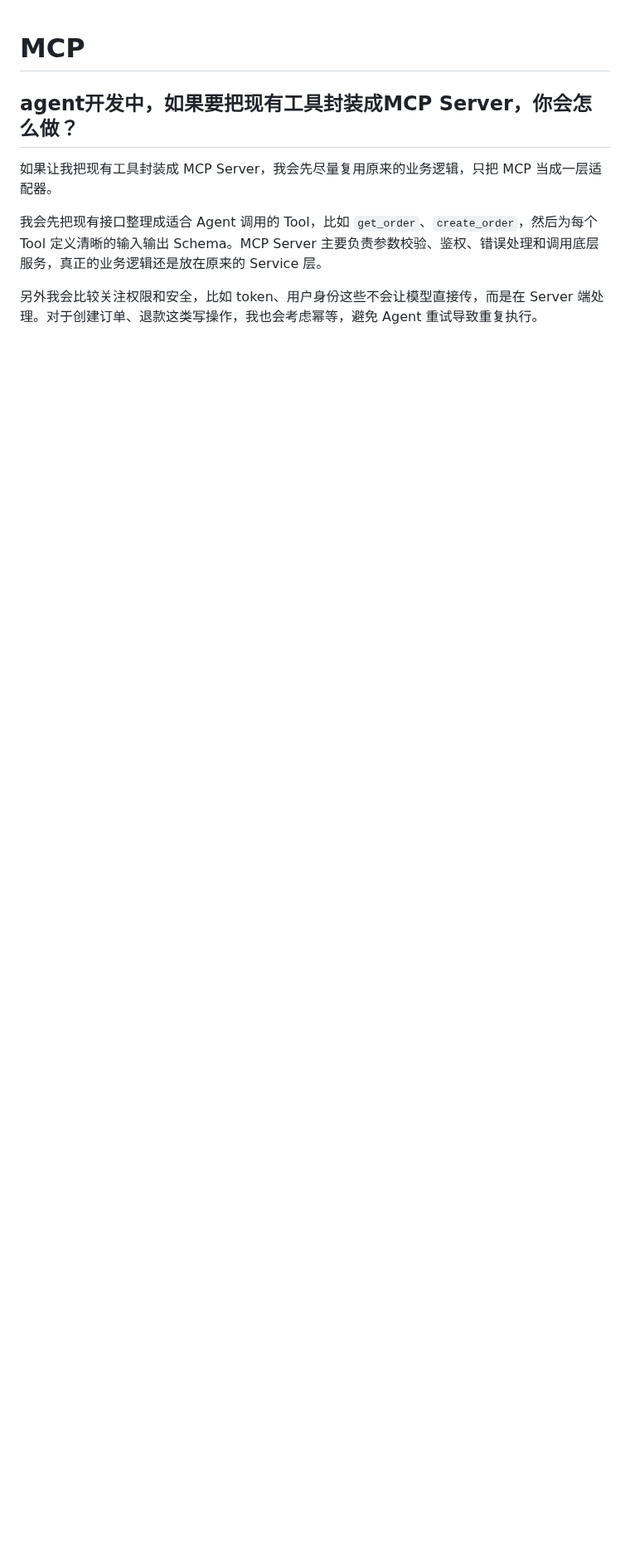
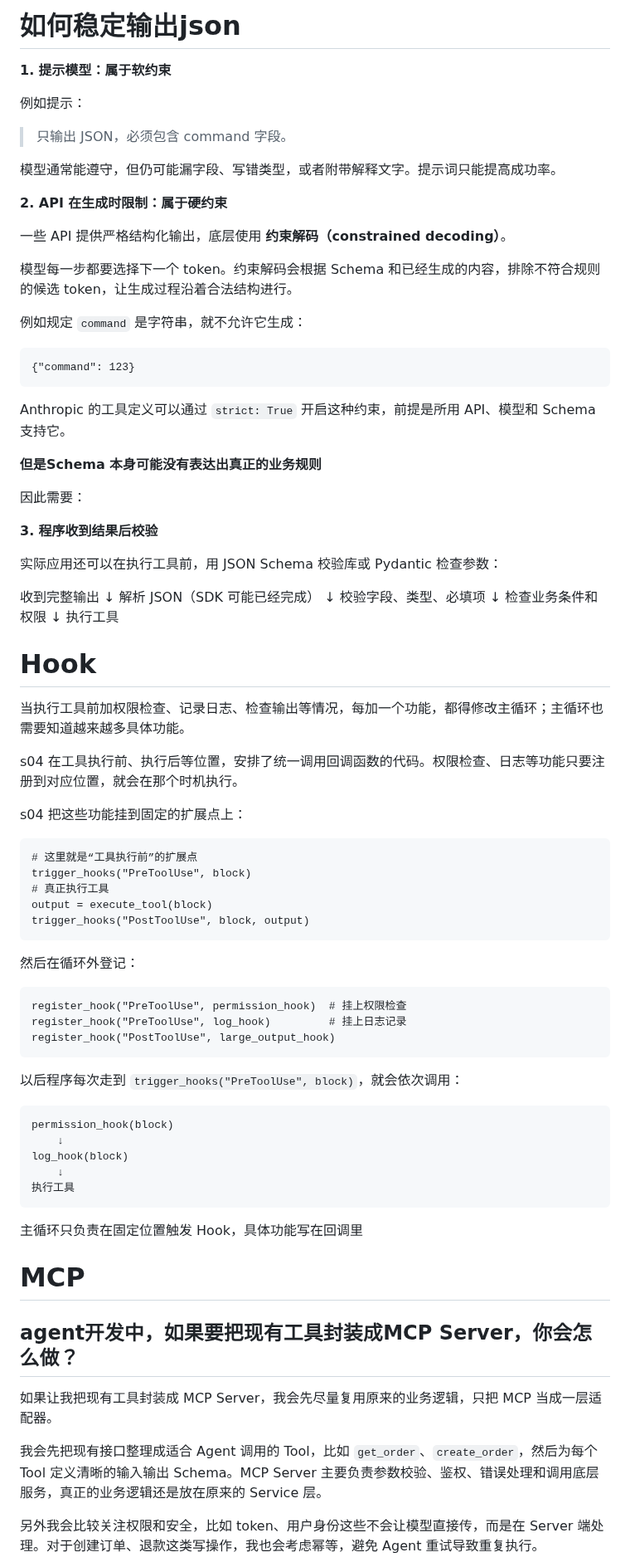
Before and after one commit to Xucion/StudyForWork, a Markdown page: 八股/agent八股.md, the part around the change. Shown at 83% size. Drawn GitHub-style; blank space fills up the shorter version.

````diff
--- a/八股/agent八股.md
+++ b/八股/agent八股.md
@@ -1,3 +1,81 @@
+# 如何稳定输出json
+
+**1. 提示模型：属于软约束**
+
+例如提示：
+
+> 只输出 JSON，必须包含 command 字段。
+
+模型通常能遵守，但仍可能漏字段、写错类型，或者附带解释文字。提示词只能提高成功率。
+
+**2. API 在生成时限制：属于硬约束**
+
+一些 API 提供严格结构化输出，底层使用 **约束解码（constrained decoding）**。
+
+模型每一步都要选择下一个 token。约束解码会根据 Schema 和已经生成的内容，排除不符合规则的候选 token，让生成过程沿着合法结构进行。
+
+例如规定 `command` 是字符串，就不允许它生成：
+
+```
+{"command": 123}
+```
+
+Anthropic 的工具定义可以通过 `strict: True` 开启这种约束，前提是所用 API、模型和 Schema 支持它。
+
+**但是Schema 本身可能没有表达出真正的业务规则**
+
+因此需要：
+
+**3. 程序收到结果后校验**
+
+实际应用还可以在执行工具前，用 JSON Schema 校验库或 Pydantic 检查参数：
+
+收到完整输出
+    ↓
+解析 JSON（SDK 可能已经完成）
+    ↓
+校验字段、类型、必填项
+    ↓
+检查业务条件和权限
+    ↓
+执行工具
+
+# Hook
+
+当执行工具前加权限检查、记录日志、检查输出等情况，每加一个功能，都得修改主循环；主循环也需要知道越来越多具体功能。
+
+s04 在工具执行前、执行后等位置，安排了统一调用回调函数的代码。权限检查、日志等功能只要注册到对应位置，就会在那个时机执行。
+
+s04 把这些功能挂到固定的扩展点上：
+
+```
+# 这里就是“工具执行前”的扩展点
+trigger_hooks("PreToolUse", block)
+# 真正执行工具
+output = execute_tool(block)
+trigger_hooks("PostToolUse", block, output)
+```
+
+然后在循环外登记：
+
+```
+register_hook("PreToolUse", permission_hook)  # 挂上权限检查
+register_hook("PreToolUse", log_hook)         # 挂上日志记录
+register_hook("PostToolUse", large_output_hook)
+```
+
+以后程序每次走到 `trigger_hooks("PreToolUse", block)`，就会依次调用：
+
+```
+permission_hook(block)
+    ↓
+log_hook(block)
+    ↓
+执行工具
+```
+
+主循环只负责在固定位置触发 Hook，具体功能写在回调里
+
 # MCP
 
 ## agent开发中，如果要把现有工具封装成MCP Server，你会怎么做？
````
Also changed, not shown: 八股/java八股.md (+30 -11 lines), 八股/images/1790146997502.png (added), 2 other files.
